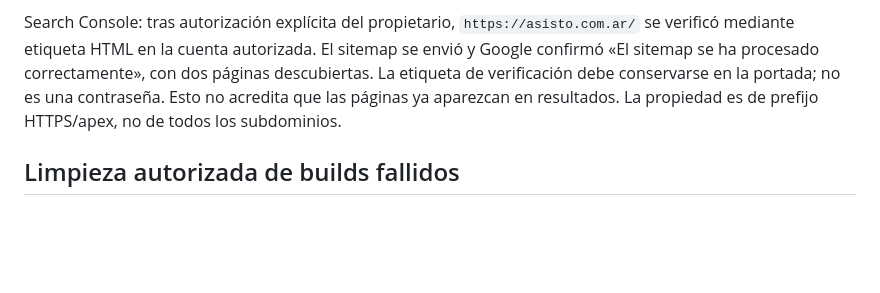
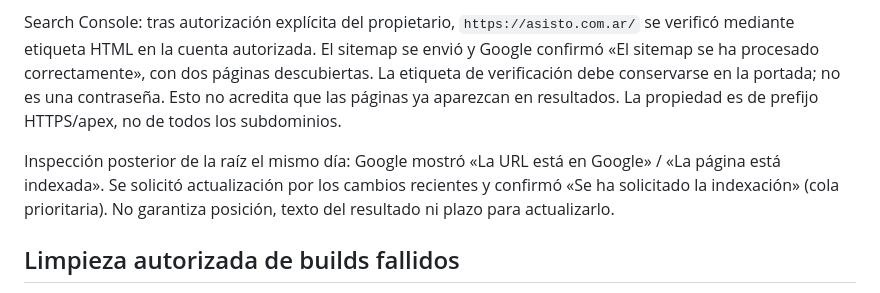
Before and after one commit to AlejandroSoljan/webhooks, a Markdown page: deploy/asisto-domain/README.md, the part around the change. GitHub-like rendering; blank space fills up the shorter version.

Commit message:
docs(seo): record accepted sitemap and indexing request

```diff
--- a/deploy/asisto-domain/README.md
+++ b/deploy/asisto-domain/README.md
@@ -34,6 +34,8 @@ Release SEO acotada: `ced5f0a5cecc-auto-OXtWSPWb-brand-asisto-20261027-seo-asist
 
 Search Console: tras autorización explícita del propietario, `https://asisto.com.ar/` se verificó mediante etiqueta HTML en la cuenta autorizada. El sitemap se envió y Google confirmó «El sitemap se ha procesado correctamente», con dos páginas descubiertas. La etiqueta de verificación debe conservarse en la portada; no es una contraseña. Esto no acredita que las páginas ya aparezcan en resultados. La propiedad es de prefijo HTTPS/apex, no de todos los subdominios.
 
+Inspección posterior de la raíz el mismo día: Google mostró «La URL está en Google» / «La página está indexada». Se solicitó actualización por los cambios recientes y confirmó «Se ha solicitado la indexación» (cola prioritaria). No garantiza posición, texto del resultado ni plazo para actualizarlo.
+
 ## Limpieza autorizada de builds fallidos
 
 El 2026-10-27 se eliminaron 21 directorios `a28aa1749074-auto-*` fallidos, no referenciados por enlaces ni procesos; se conservaron el activo, todos los respaldos previos y `a28aa1749074-auto-spjx23K6` para diagnóstico. Manifest y medidas en `/var/lib/asisto/maintenance/cleanup-failed-20261027`. Uso de disco: 81.102.397.440 → 68.467.961.856 bytes; disponibles 13.601.972.224 bytes, 84%. Liberados 12.634.435.584 bytes (~12,6 GB decimales).
```
